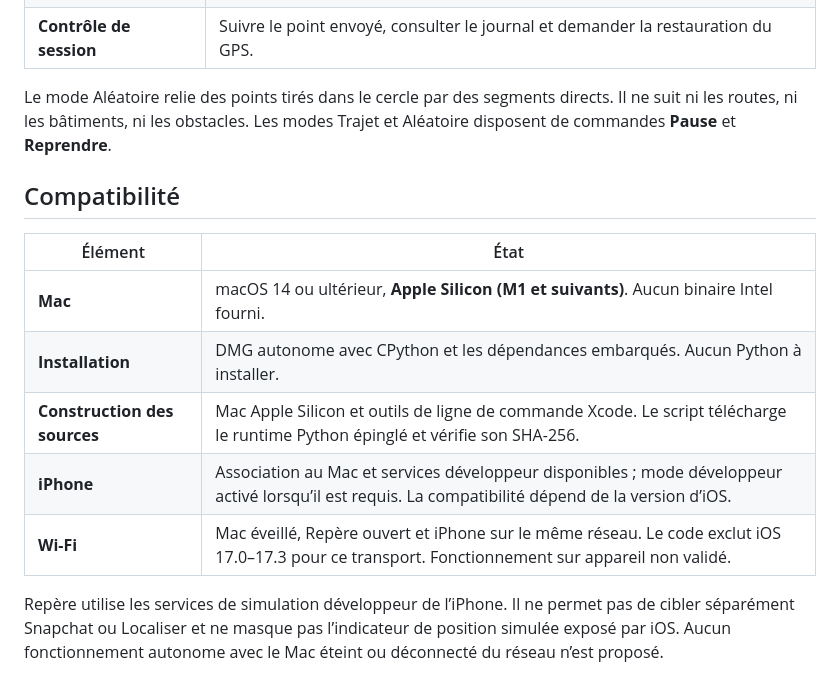
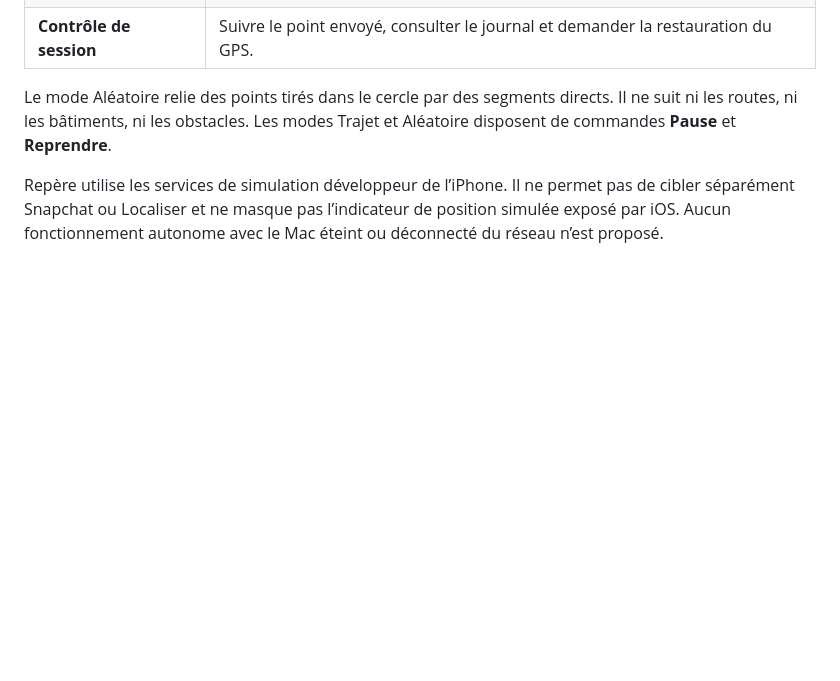
Before and after one commit to Matt3712/Repere, a Markdown page: README.md, the part around the change. Rendered like a GitHub page; blank space fills up the shorter version.

Commit message:
Remove compatibility section from README
Removed compatibility section detailing system requirements for Mac and iPhone.

```diff
--- a/README.md
+++ b/README.md
@@ -27,16 +27,6 @@ La version 1.4 intègre Python et les dépendances de connexion : aucune install
 | **Contrôle de session** | Suivre le point envoyé, consulter le journal et demander la restauration du GPS. |
 
 Le mode Aléatoire relie des points tirés dans le cercle par des segments directs. Il ne suit ni les routes, ni les bâtiments, ni les obstacles. Les modes Trajet et Aléatoire disposent de commandes **Pause** et **Reprendre**.
-
-## Compatibilité
-
-| Élément | État |
-| --- | --- |
-| **Mac** | macOS 14 ou ultérieur, **Apple Silicon (M1 et suivants)**. Aucun binaire Intel fourni. |
-| **Installation** | DMG autonome avec CPython et les dépendances embarqués. Aucun Python à installer. |
-| **Construction des sources** | Mac Apple Silicon et outils de ligne de commande Xcode. Le script télécharge le runtime Python épinglé et vérifie son SHA-256. |
-| **iPhone** | Association au Mac et services développeur disponibles ; mode développeur activé lorsqu’il est requis. La compatibilité dépend de la version d’iOS. |
-| **Wi-Fi** | Mac éveillé, Repère ouvert et iPhone sur le même réseau. Le code exclut iOS 17.0–17.3 pour ce transport. Fonctionnement sur appareil non validé. |
 
 Repère utilise les services de simulation développeur de l’iPhone. Il ne permet pas de cibler séparément Snapchat ou Localiser et ne masque pas l’indicateur de position simulée exposé par iOS. Aucun fonctionnement autonome avec le Mac éteint ou déconnecté du réseau n’est proposé.
 
```
